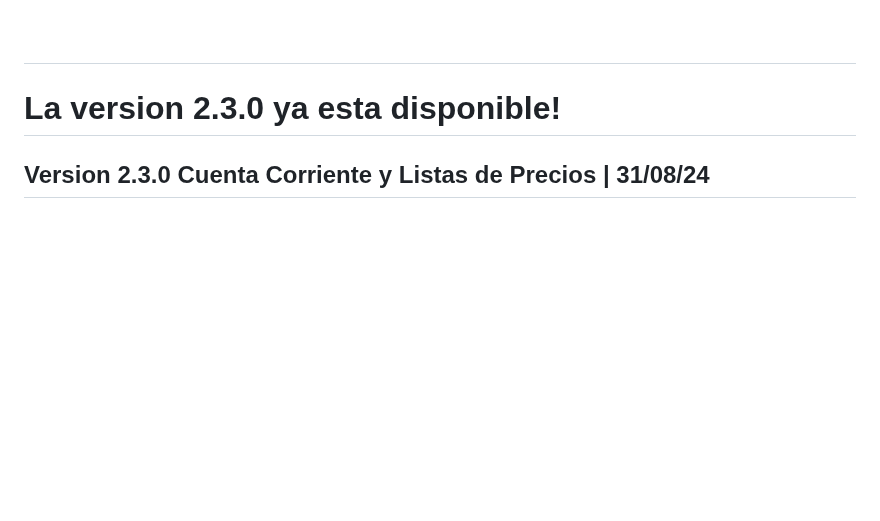
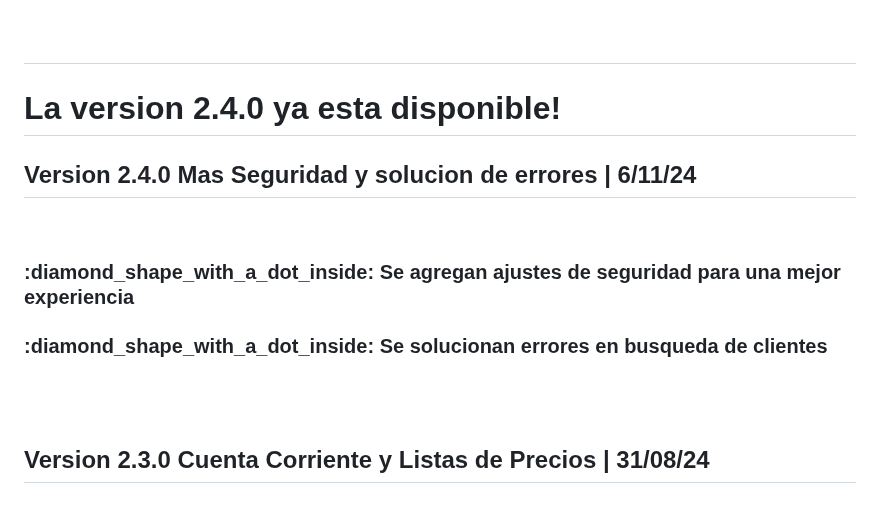
Before and after one commit to TrittoG/gestoranews, a Markdown page: NOTAS.md, the part around the change. Rendered like a GitHub page; blank space fills up the shorter version.

```diff
--- a/NOTAS.md
+++ b/NOTAS.md
@@ -3,8 +3,13 @@ Notas de actualizaciones de Gestora!
  <br> <br> <br> <br> <br>
 
 
-## <h1 style="color: red;">La version 2.3.0 ya esta disponible!</h1>
+## <h1 style="color: red;">La version 2.4.0 ya esta disponible!</h1>
 
+ ## Version 2.4.0 Mas Seguridad y solucion de errores | 6/11/24
+ <br>
+ <h3 style="color: red;"> :diamond_shape_with_a_dot_inside: Se agregan ajustes de seguridad para una mejor experiencia</h3>
+ <h3 style="color: red;"> :diamond_shape_with_a_dot_inside: Se solucionan errores en busqueda de clientes </h3>
+ <br><br>
 
  ## Version 2.3.0 Cuenta Corriente y Listas de Precios  | 31/08/24
  <br>
```
